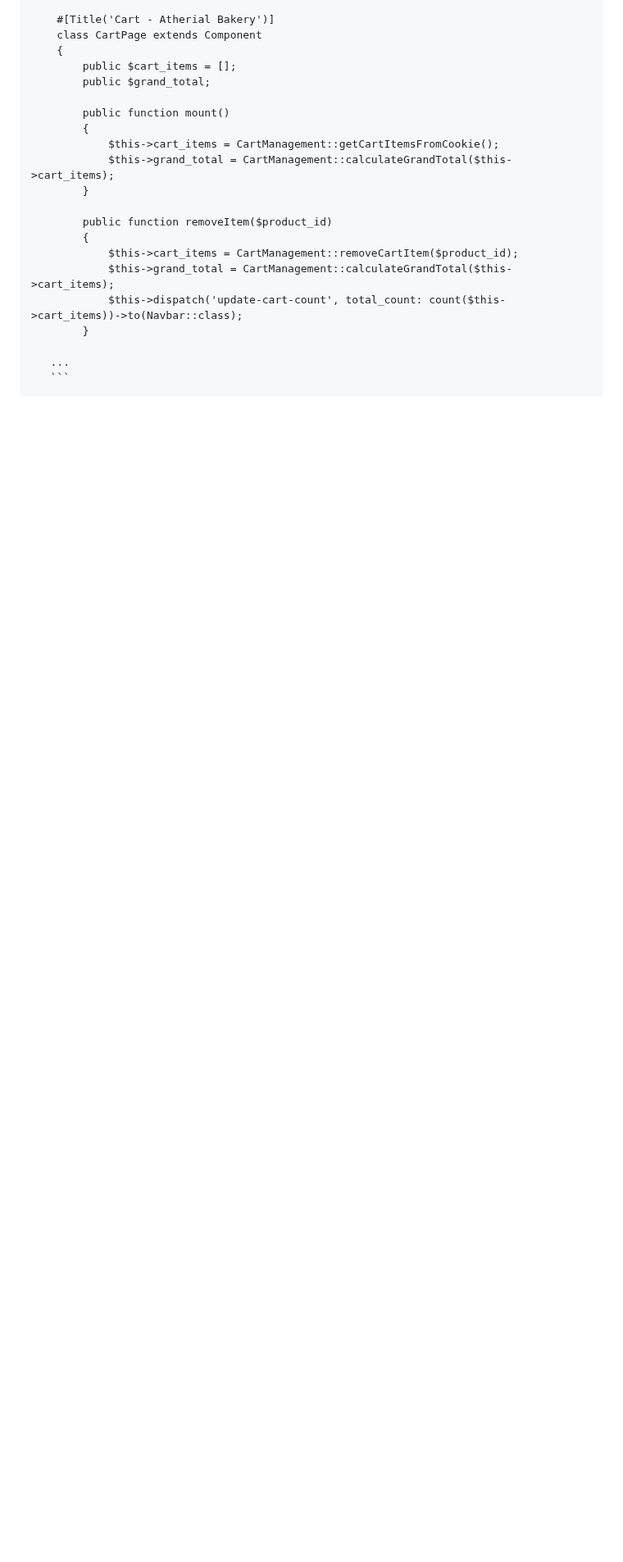
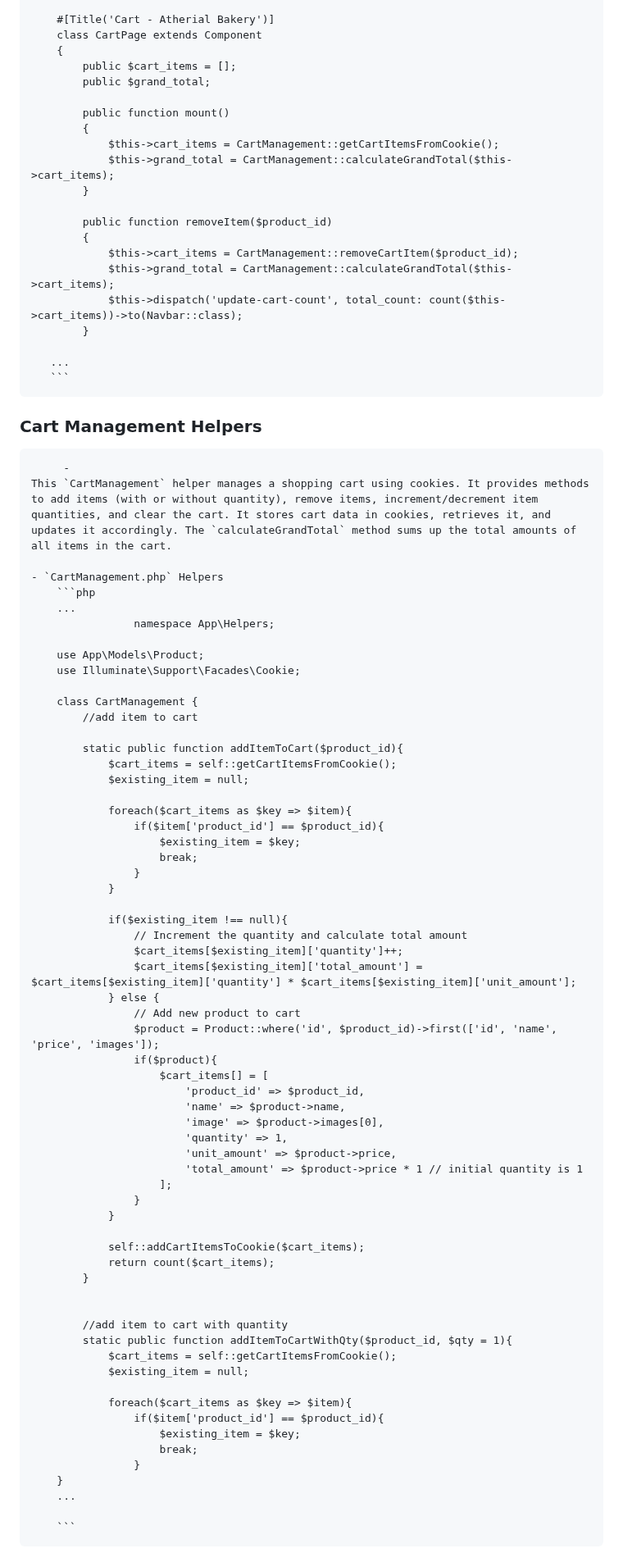
Before and after one commit to felyoww/midterm-bakery-pbkk, a Markdown page: README.md, the part around one of its changes. Shown at 82% size. Drawn GitHub-style; blank space fills up the shorter version.

````diff
--- a/README.md
+++ b/README.md
@@ -961,7 +961,68 @@ public static function form(Form $form): Form
        ```
 
 
+### Cart Management Helpers
+         -
+    This `CartManagement` helper manages a shopping cart using cookies. It provides methods to add items (with or without quantity), remove items, increment/decrement item quantities, and clear the cart. It stores cart data in cookies, retrieves it, and updates it accordingly. The `calculateGrandTotal` method sums up the total amounts of all items in the cart.
 
-   -
+    - `CartManagement.php` Helpers
+        ```php
+        ...
+                    namespace App\Helpers;
 
-3.
+        use App\Models\Product;
+        use Illuminate\Support\Facades\Cookie;
+
+        class CartManagement {
+            //add item to cart
+
+            static public function addItemToCart($product_id){
+                $cart_items = self::getCartItemsFromCookie();
+                $existing_item = null;
+
+                foreach($cart_items as $key => $item){
+                    if($item['product_id'] == $product_id){
+                        $existing_item = $key;
+                        break;
+                    }
+                }
+
+                if($existing_item !== null){
+                    // Increment the quantity and calculate total amount
+                    $cart_items[$existing_item]['quantity']++;
+                    $cart_items[$existing_item]['total_amount'] = $cart_items[$existing_item]['quantity'] * $cart_items[$existing_item]['unit_amount'];
+                } else {
+                    // Add new product to cart
+                    $product = Product::where('id', $product_id)->first(['id', 'name', 'price', 'images']);
+                    if($product){
+                        $cart_items[] = [
+                            'product_id' => $product_id,
+                            'name' => $product->name,
+                            'image' => $product->images[0],
+                            'quantity' => 1,
+                            'unit_amount' => $product->price,
+                            'total_amount' => $product->price * 1 // initial quantity is 1
+                        ];
+                    }
+                }
+
+                self::addCartItemsToCookie($cart_items);
+                return count($cart_items);
+            }
+
+
+            //add item to cart with quantity
+            static public function addItemToCartWithQty($product_id, $qty = 1){
+                $cart_items = self::getCartItemsFromCookie();
+                $existing_item = null;
+
+                foreach($cart_items as $key => $item){
+                    if($item['product_id'] == $product_id){
+                        $existing_item = $key;
+                        break;
+                    }
+        }
+        ...
+
+        ```
+
````
Also changed, not shown: other parts of README.md (+69 -10 lines).
